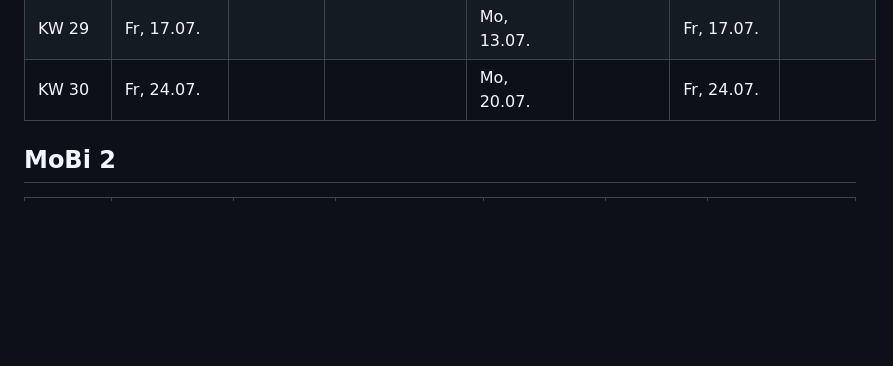
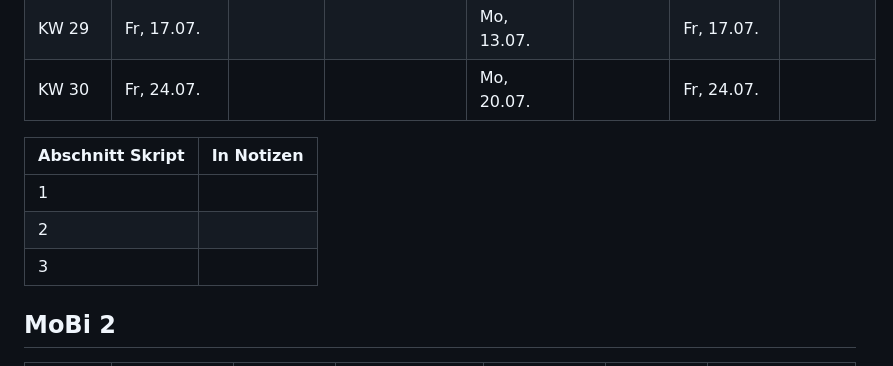
Before and after one commit to liliana-sanfilippo/uni, a Markdown page: README.md, the part around the change. GitHub-like rendering; blank space fills up the shorter version.

```diff
--- a/README.md
+++ b/README.md
@@ -33,6 +33,12 @@ https://liliana-sanfilippo.github.io/uni/mobi2.pdf
 | KW 28 | Fr, 10.07. |  |  | Mo, 06.07. |  | Fr, 10.07. |  |
 | KW 29 | Fr, 17.07. |  |  | Mo, 13.07. |  | Fr, 17.07. |  |
 | KW 30 | Fr, 24.07. |  |  | Mo, 20.07. |  | Fr, 24.07. |  |
+
+| Abschnitt Skript | In Notizen |
+|---|---|
+| 1  |  |
+| 2  |  |
+| 3  |  |
 
 ## MoBi 2
 
```
